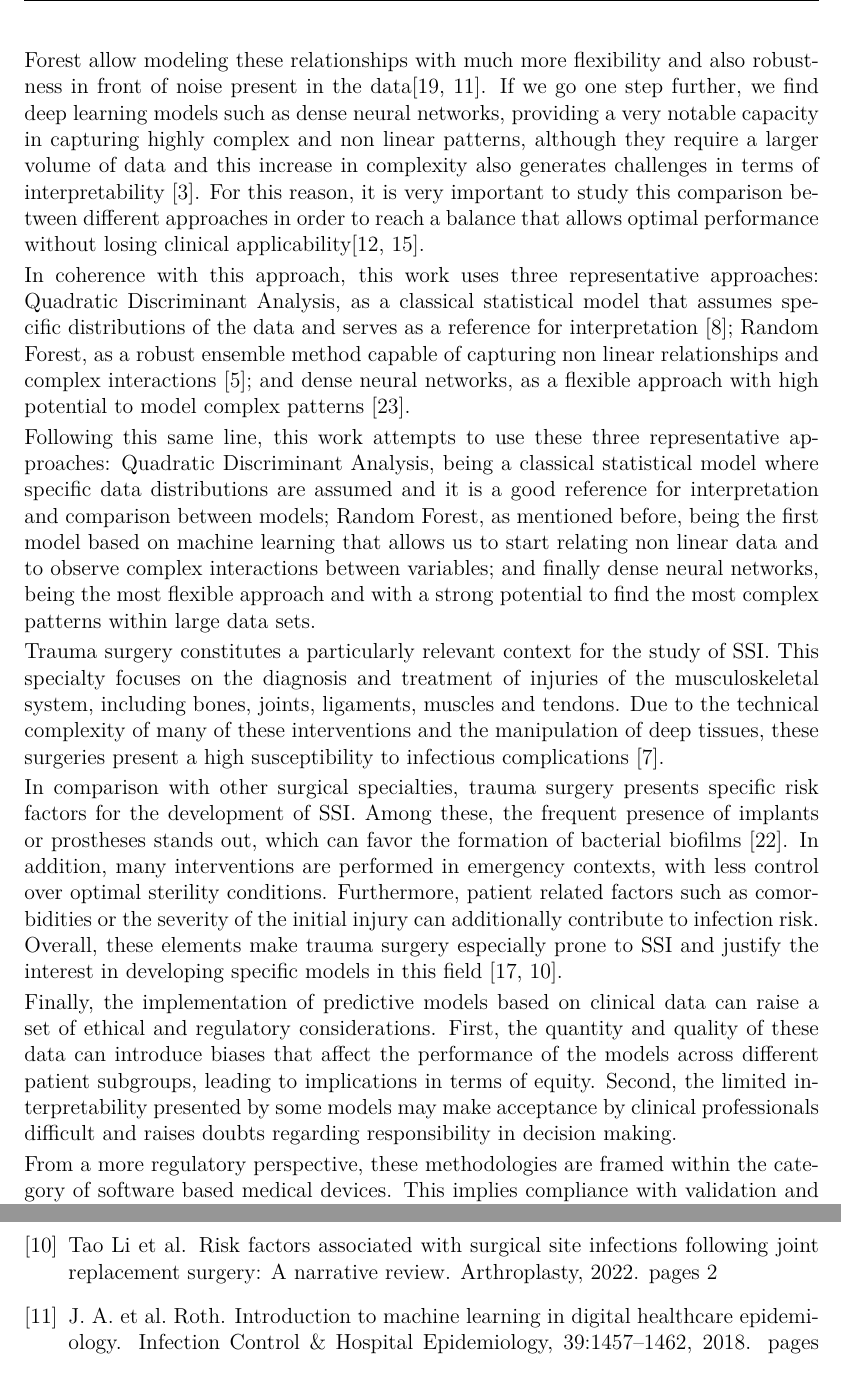
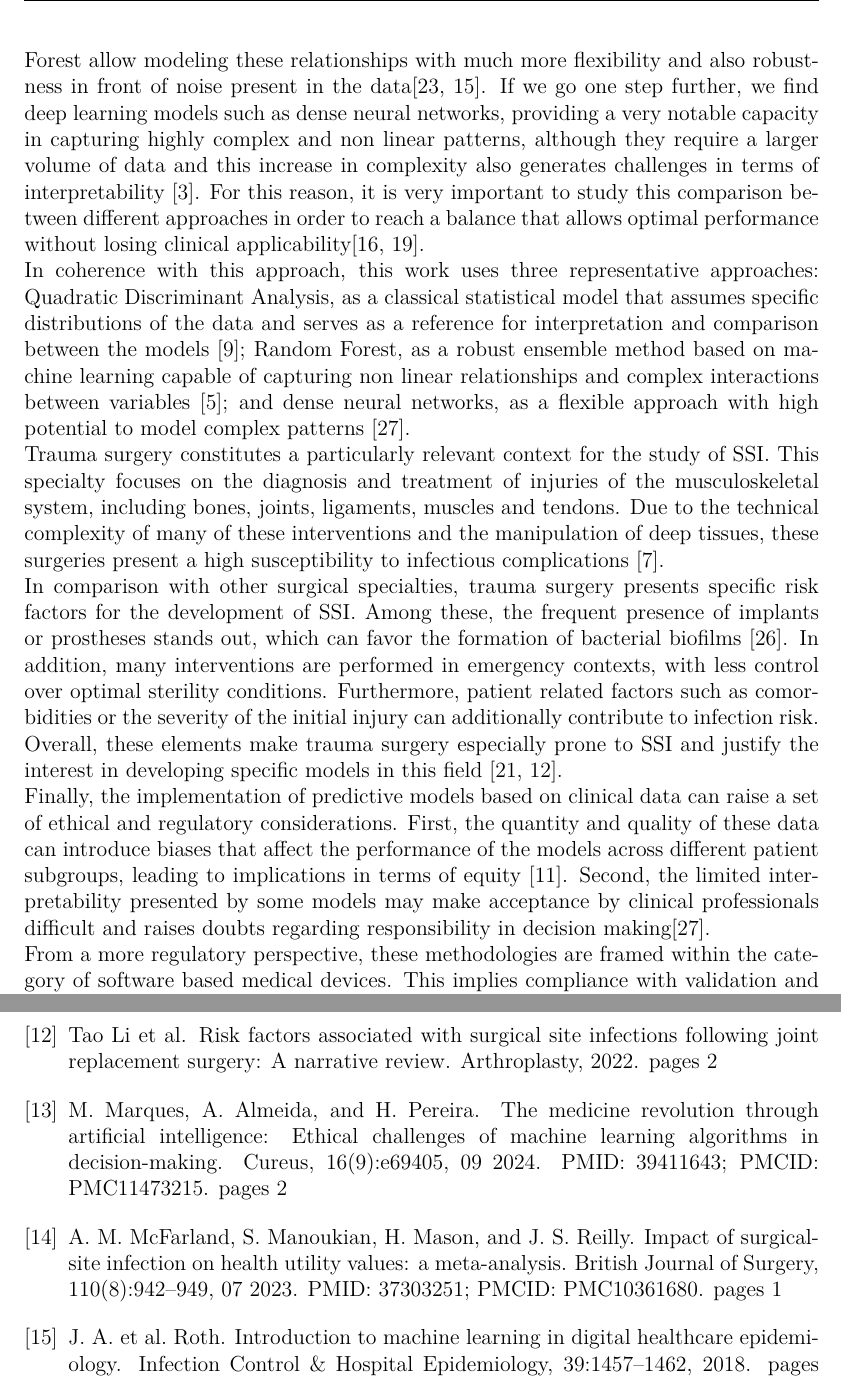
Before and after one commit to MarcTomasMoncu/Memoria_TFM, a LaTeX paper (report.tex, which reads references.bib): two parts of pages 6 and 14 of 16, joined at a grey line, cut so that both start at the same text. Compiled offline with XeLaTeX.

Commit message:
intro v1 final
Co-authored-by: Copilot <copilot@github.com>

```diff
--- a/references.bib
+++ b/references.bib
@@ -487,0 +504,10 @@
+  title = {The Medicine Revolution Through Artificial Intelligence: Ethical Challenges of Machine Learning Algorithms in Decision-Making},
+  journal = {Cureus},
+  volume = {16},
+  number = {9},
+  pages = {e69405},
+  year = {2024},
+  month = {09},
+  day = {14},
+  doi = {10.7759/cureus.69405},
+  note = {PMID: 39411643; PMCID: PMC11473215}
@@ -487,0 +532,10 @@
+  journal = {British Journal of Surgery},
+  volume = {110},
+  number = {8},
+  pages = {942-949},
+  year = {2023},
+  month = {07},
+  day = {17},
+  doi = {10.1093/bjs/znad144},
+  note = {PMID: 37303251; PMCID: PMC10361680}
+}
--- a/report.tex
+++ b/report.tex
@@ -76,17 +76,15 @@ In SSI surveillance, it is very important to differentiate between an approach o
 
 If we move to a more methodological point of view, these approaches have advantages and disadvantages. For example, models based on rules present a high interpretability and transparency, facilitating their acceptance in clinical environments, but they have limitations in their capacity to find non linear relationships or complex interactions between variables\cite{20_rule_based_models}. On the other hand, machine learning models such as Random Forest allow modeling these relationships with much more flexibility and also robustness in front of noise present in the data\cite{12_machine_learning_SSI_prediction,15_intro_machine_learning}. If we go one step further, we find deep learning models such as dense neural networks, providing a very notable capacity in capturing highly complex and non linear patterns, although they require a larger volume of data and this increase in complexity also generates challenges in terms of interpretability \cite{intro_deep_neural_networks}. For this reason, it is very important to study this comparison between different approaches in order to reach a balance that allows optimal performance without losing clinical applicability\cite{16_ai_models_review, 20_rule_based_models}.
 
-In coherence with this approach, this work uses three representative approaches: Quadratic Discriminant Analysis, as a classical statistical model that assumes specific distributions of the data and serves as a reference for interpretation \cite{intro_Quadratic_Discriminant_Analysis}; Random Forest, as a robust ensemble method capable of capturing non linear relationships and complex interactions \cite{intro_random_forest}; and dense neural networks, as a flexible approach with high potential to model complex patterns \cite{intro_dense_neural_networks}.
-
-Following this same line, this work attempts to use these three representative approaches: Quadratic Discriminant Analysis, being a classical statistical model where specific data distributions are assumed and it is a good reference for interpretation and comparison between models; Random Forest, as mentioned before, being the first model based on machine learning that allows us to start relating non linear data and to observe complex interactions between variables; and finally dense neural networks, being the most flexible approach and with a strong potential to find the most complex patterns within large data sets.
+In coherence with this approach, this work uses three representative approaches: Quadratic Discriminant Analysis, as a classical statistical model that assumes specific distributions of the data and serves as a reference for interpretation and comparison between the models \cite{intro_Quadratic_Discriminant_Analysis}; Random Forest, as a robust ensemble method based on machine learning capable of capturing non linear relationships and complex interactions between variables \cite{intro_random_forest}; and dense neural networks, as a flexible approach with high potential to model complex patterns \cite{intro_dense_neural_networks}.
 
 Trauma surgery constitutes a particularly relevant context for the study of SSI. This specialty focuses on the diagnosis and treatment of injuries of the musculoskeletal system, including bones, joints, ligaments, muscles and tendons. Due to the technical complexity of many of these interventions and the manipulation of deep tissues, these surgeries present a high susceptibility to infectious complications \cite{intro_epidemiology_fractures}.
 
 In comparison with other surgical specialties, trauma surgery presents specific risk factors for the development of SSI. Among these, the frequent presence of implants or prostheses stands out, which can favor the formation of bacterial biofilms \cite{intro_implant_infections}. In addition, many interventions are performed in emergency contexts, with less control over optimal sterility conditions. Furthermore, patient related factors such as comorbidities or the severity of the initial injury can additionally contribute to infection risk. Overall, these elements make trauma surgery especially prone to SSI and justify the interest in developing specific models in this field \cite{intro_ssi_costs_orthotrauma,intro_ssi_risk_factors}.
 
-Finally, the implementation of predictive models based on clinical data can raise a set of ethical and regulatory considerations. First, the quantity and quality of these data can introduce biases that affect the performance of the models across different patient subgroups, leading to implications in terms of equity. Second, the limited interpretability presented by some models may make acceptance by clinical professionals difficult and raises doubts regarding responsibility in decision making.
+Finally, the implementation of predictive models based on clinical data can raise a set of ethical and regulatory considerations. First, the quantity and quality of these data can introduce biases that affect the performance of the models across different patient subgroups, leading to implications in terms of equity \cite{intro_data_quality}. Second, the limited interpretability presented by some models may make acceptance by clinical professionals difficult and raises doubts regarding responsibility in decision making\cite{intro_dense_neural_networks}.
 
-From a more regulatory perspective, these methodologies are framed within the category of software based medical devices. This implies compliance with validation and monitoring requirements, as well as external validation and evaluation in real environments being essential in order to guarantee the safety and effectiveness of the systems. At the same time, this integration should ensure a balance between human supervision and system automation, so that these systems act as support tools and do not replace critical thinking and professional judgment.
+From a more regulatory perspective, these methodologies are framed within the category of software based medical devices. This implies compliance with validation and monitoring requirements, as well as external validation and evaluation in real environments being essential in order to guarantee the safety and effectiveness of the systems. At the same time, this integration should ensure a balance between human supervision and system automation, so that these systems act as support tools and do not replace critical thinking and professional judgment \cite{intro_ethics_ml}.
 
 
 
```
Also changed, not shown: report.pdf, references.bib (34 more changed lines), report.tex (2 more changed lines).
